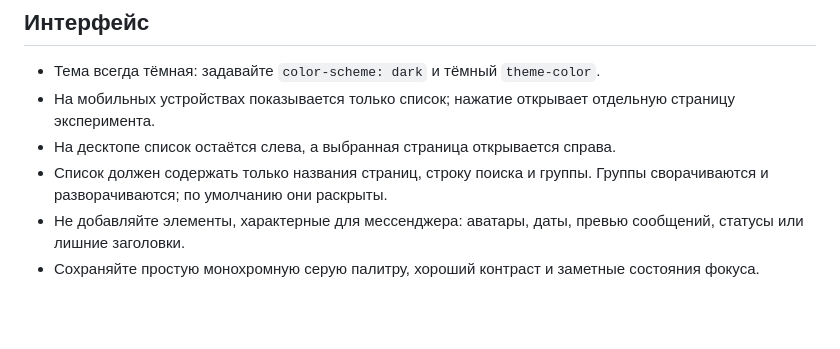
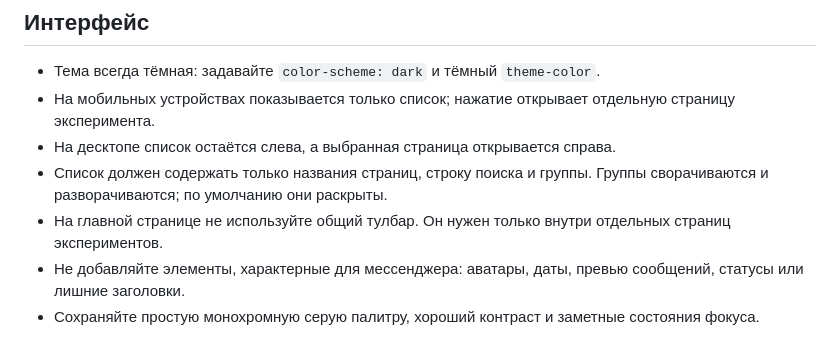
Before and after one commit to michaelrizn/Experiments, a Markdown page: agents.md, the part around the change. Drawn GitHub-style; blank space fills up the shorter version.

Commit message:
Уточнить интерфейс главной страницы

```diff
--- a/agents.md
+++ b/agents.md
@@ -18,6 +18,7 @@
 - На мобильных устройствах показывается только список; нажатие открывает отдельную страницу эксперимента.
 - На десктопе список остаётся слева, а выбранная страница открывается справа.
 - Список должен содержать только названия страниц, строку поиска и группы. Группы сворачиваются и разворачиваются; по умолчанию они раскрыты.
+- На главной странице не используйте общий тулбар. Он нужен только внутри отдельных страниц экспериментов.
 - Не добавляйте элементы, характерные для мессенджера: аватары, даты, превью сообщений, статусы или лишние заголовки.
 - Сохраняйте простую монохромную серую палитру, хороший контраст и заметные состояния фокуса.
 
```
